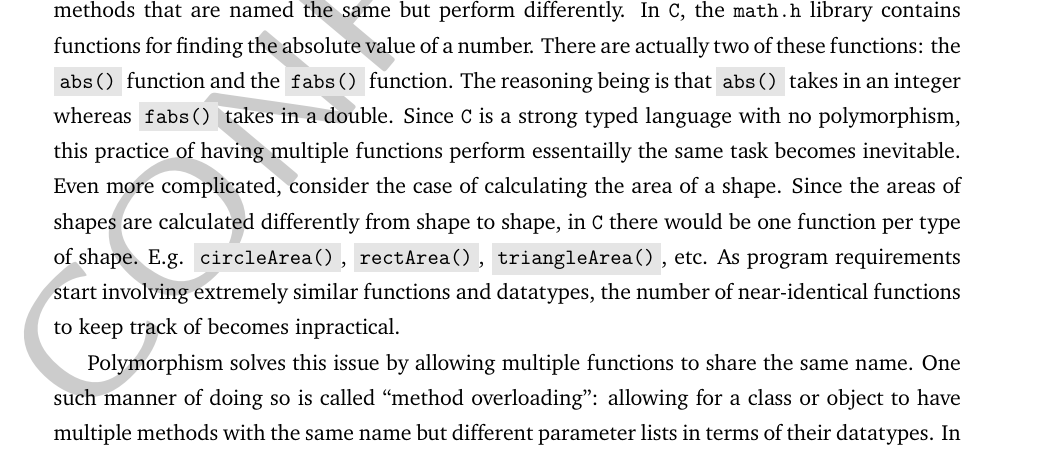
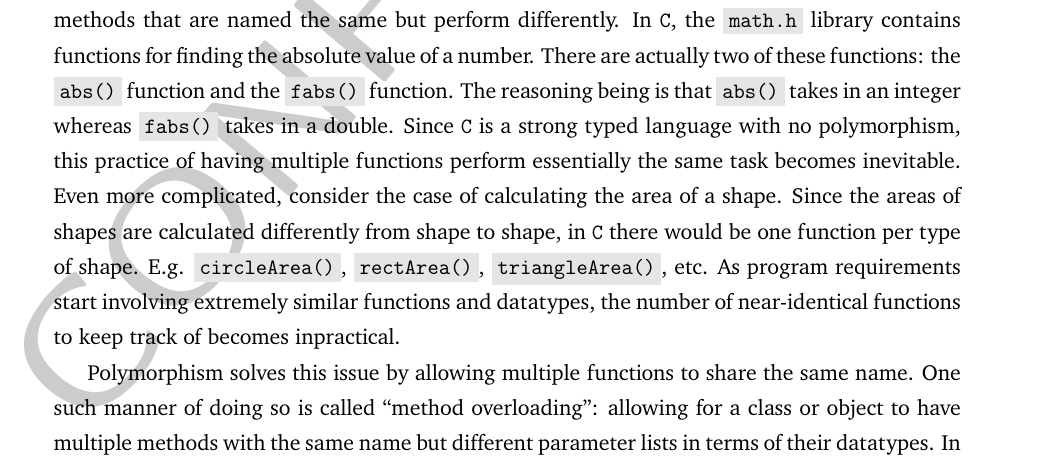
Before and after one commit to rehaabsyed/CertificateAutomater, a LaTeX document (docs/kickstart/kickstart.tex): part of page 17 of 45, cut so that both start at the same text. Compiled offline with pdfLaTeX.

Commit message:
Fixed typo

```diff
--- a/docs/kickstart/kickstart.tex
+++ b/docs/kickstart/kickstart.tex
@@ -386,7 +386,7 @@ Additionally, inheritance also covers one object being contained within another.
 
 \subsubsection{Polymorphism}
 
-When developing a codebase, it occansionally becomes useful to have multiple functions or methods that are named the same but perform differently. In \texttt{C}, the \texttt{math.h} library contains functions for finding the absolute value of a number. There are actually two of these functions: the \mintinline{c}{abs()} function and the \mintinline{c}{fabs()} function. The reasoning being is that \mintinline{c}{abs()} takes in an integer whereas \mintinline{c}{fabs()} takes in a double. Since \texttt{C} is a strong typed language with no polymorphism, this practice of having multiple functions perform essentailly the same task becomes inevitable. Even more complicated, consider the case of calculating the area of a shape. Since the areas of shapes are calculated differently from shape to shape, in \texttt{C} there would be one function per type of shape. E.g. \mintinline{c}{circleArea()}, \mintinline{c}{rectArea()}, \mintinline{c}{triangleArea()}, etc. As program requirements start involving extremely similar functions and datatypes, the number of near-identical functions to keep track of becomes inpractical.
+When developing a codebase, it occansionally becomes useful to have multiple functions or methods that are named the same but perform differently. In \texttt{C}, the \mintinline{c}{math.h} library contains functions for finding the absolute value of a number. There are actually two of these functions: the \mintinline{c}{abs()} function and the \mintinline{c}{fabs()} function. The reasoning being is that \mintinline{c}{abs()} takes in an integer whereas \mintinline{c}{fabs()} takes in a double. Since \texttt{C} is a strong typed language with no polymorphism, this practice of having multiple functions perform essentially the same task becomes inevitable. Even more complicated, consider the case of calculating the area of a shape. Since the areas of shapes are calculated differently from shape to shape, in \texttt{C} there would be one function per type of shape. E.g. \mintinline{c}{circleArea()}, \mintinline{c}{rectArea()}, \mintinline{c}{triangleArea()}, etc. As program requirements start involving extremely similar functions and datatypes, the number of near-identical functions to keep track of becomes inpractical.
 
 Polymorphism solves this issue by allowing multiple functions to share the same name. One such manner of doing so is called ``method overloading'': allowing for a class or object to have multiple methods with the same name but different parameter lists in terms of their datatypes. In Python, this is actually not possible since the datatypes of variables does not have to be declared. Instead, Python achieves pseudo-overloading by allowing for a parameter to have one of multiple valid datatypes (such as \texttt{num} being either an \mintinline{python}{int} or an \mintinline{python}{float}) or by having parameters with default values. Further still, a function in Python can have an optional list of miscellaneous, unnamed parameters and another optional dictionary of named parameters. For example, the Python function
 
```
